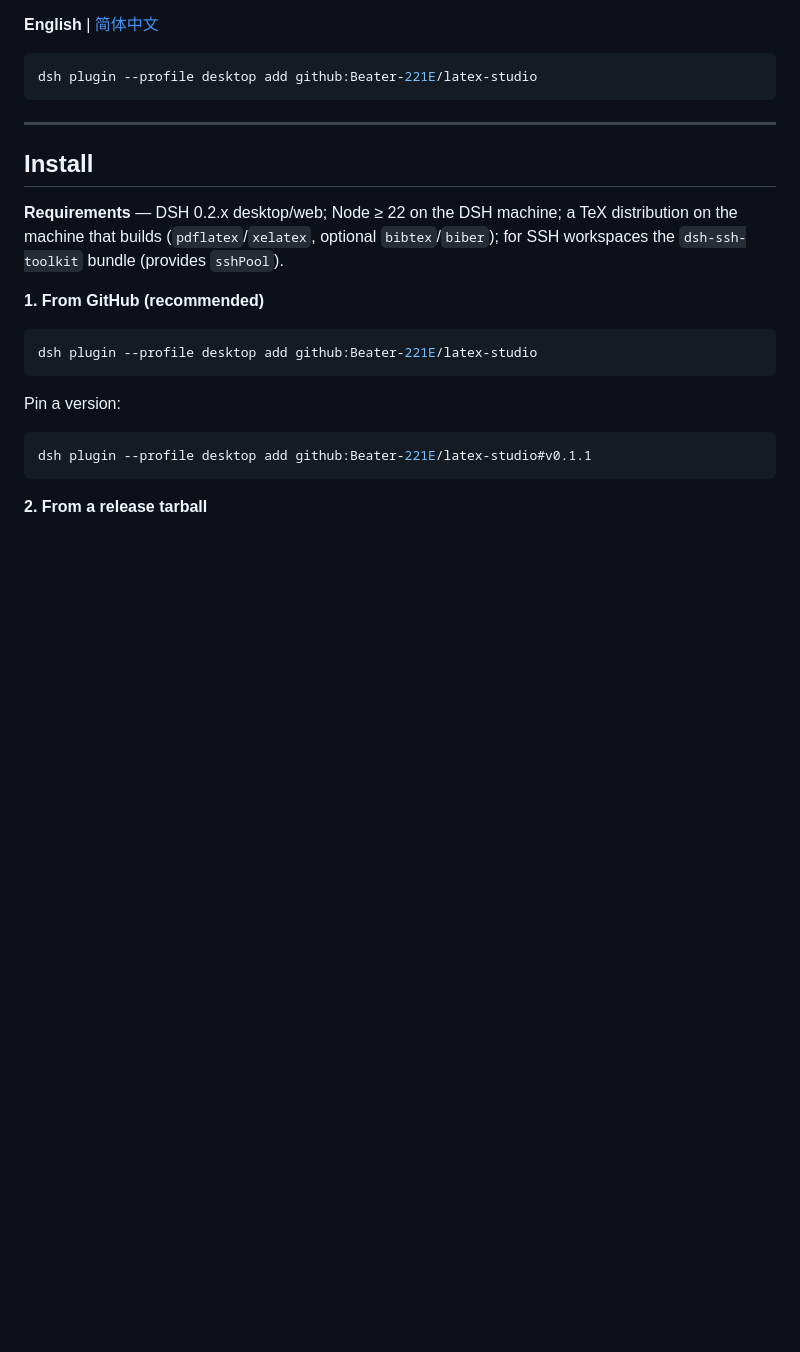
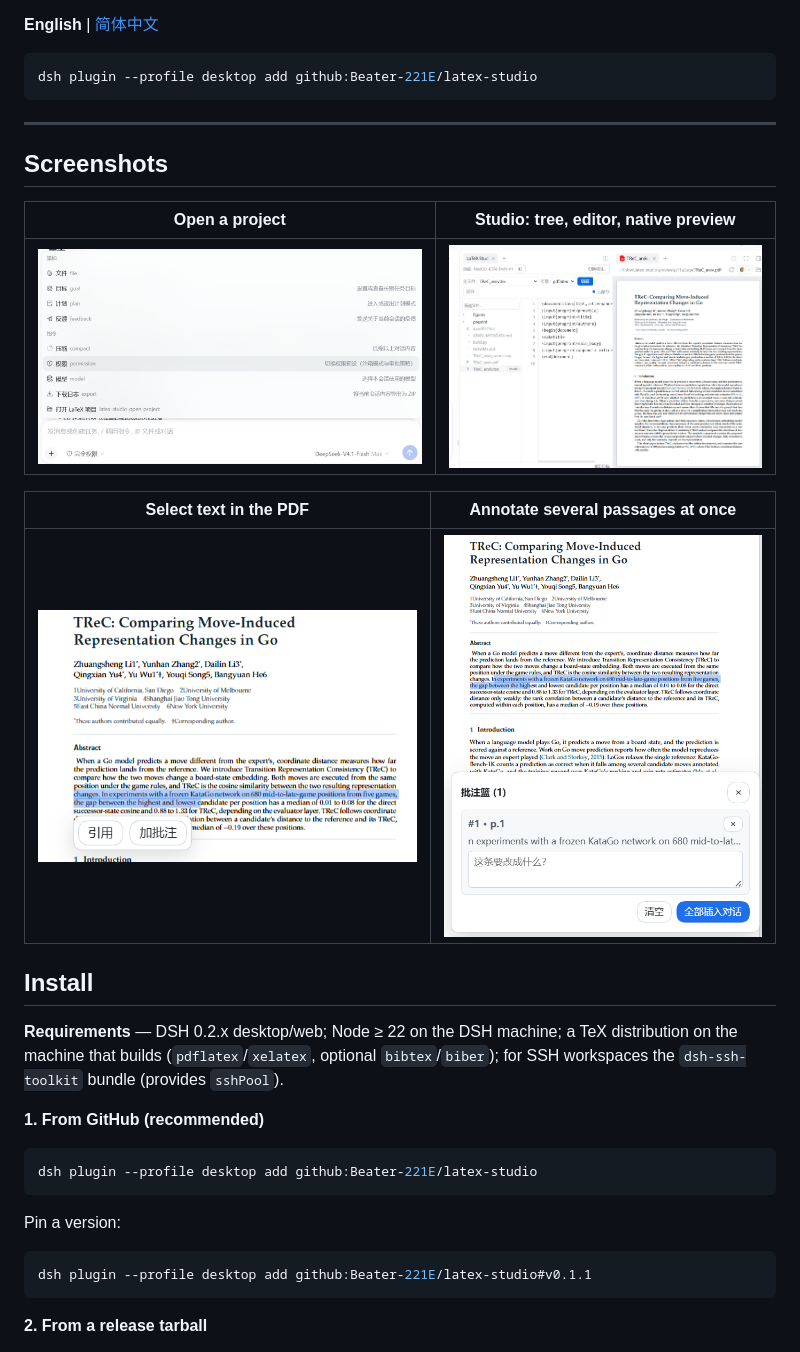
Before and after one commit to Beater-221E/latex-studio, a Markdown page: README.md, the part around the change. GitHub-like rendering; pictures changed too: docs/images/annotation-basket.png (added), docs/images/composer-menu.png (added), docs/images/pdf-quote-bar.png (added); blank space fills up the shorter version.

````diff
--- a/README.md
+++ b/README.md
@@ -12,6 +12,16 @@ dsh plugin --profile desktop add github:Beater-221E/latex-studio
 ```
 
 ---
+
+## Screenshots
+
+| Open a project | Studio: tree, editor, native preview |
+|---|---|
+| ![Open LaTeX project in the composer menu](docs/images/composer-menu.png) | ![LaTeX Studio tab with project tree, editor and PDF preview](docs/images/studio.png) |
+
+| Select text in the PDF | Annotate several passages at once |
+|---|---|
+| ![Floating Quote / Annotate bar over a PDF selection](docs/images/pdf-quote-bar.png) | ![Annotation basket with per-item instructions and Insert all](docs/images/annotation-basket.png) |
 
 ## Install
 
````
Also changed, not shown: README.zh-CN.md (+10 -0 lines).
